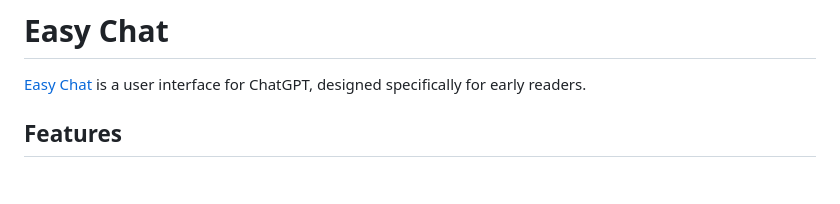
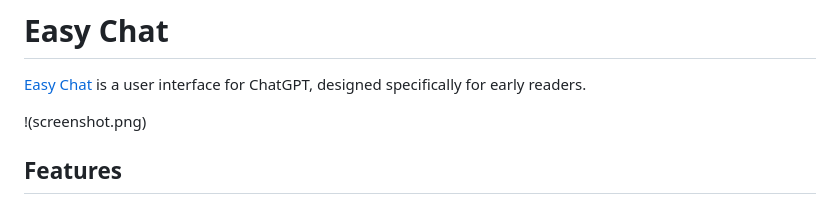
Before and after one commit to paul-gauthier/easy-chat, a Markdown page: README.md, the part around the change. GitHub-like rendering; blank space fills up the shorter version.

```diff
--- a/README.md
+++ b/README.md
@@ -2,6 +2,8 @@
 
 [Easy Chat](https://paul-gauthier.github.io/easy-chat/)
 is a user interface for ChatGPT, designed specifically for early readers.
+
+!(screenshot.png)
 
 ## Features
 
```
Also changed, not shown: screenshot.png (added).
